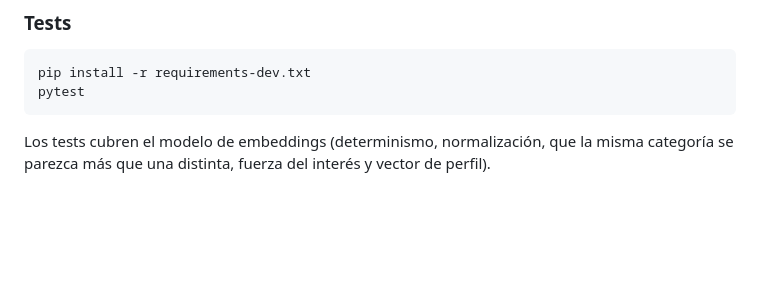
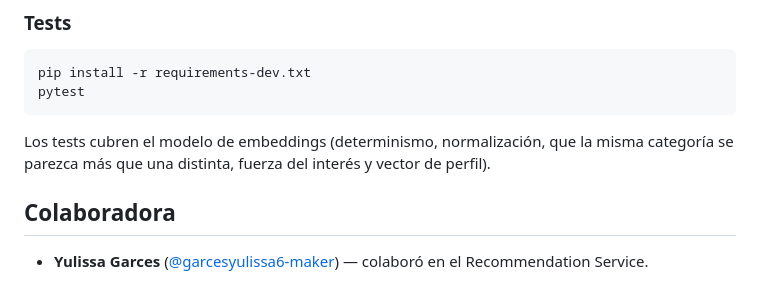
Before and after one commit to Josepaez18/mediastream, a Markdown page: recommendation-service/README.md, the part around the change. Rendered like a GitHub page; blank space fills up the shorter version.

Commit message:
Docs: colaboradora del Recommendation Service en su README [skip ci]
Co-Authored-By: Claude Opus 5.5 <noreply@anthropic.com>

```diff
--- a/recommendation-service/README.md
+++ b/recommendation-service/README.md
@@ -298,3 +298,7 @@ pytest
 
 Los tests cubren el modelo de embeddings (determinismo, normalización, que la misma
 categoría se parezca más que una distinta, fuerza del interés y vector de perfil).
+
+## Colaboradora
+
+- **Yulissa Garces** ([@garcesyulissa6-maker](https://github.com/garcesyulissa6-maker)) — colaboró en el Recommendation Service.
```
